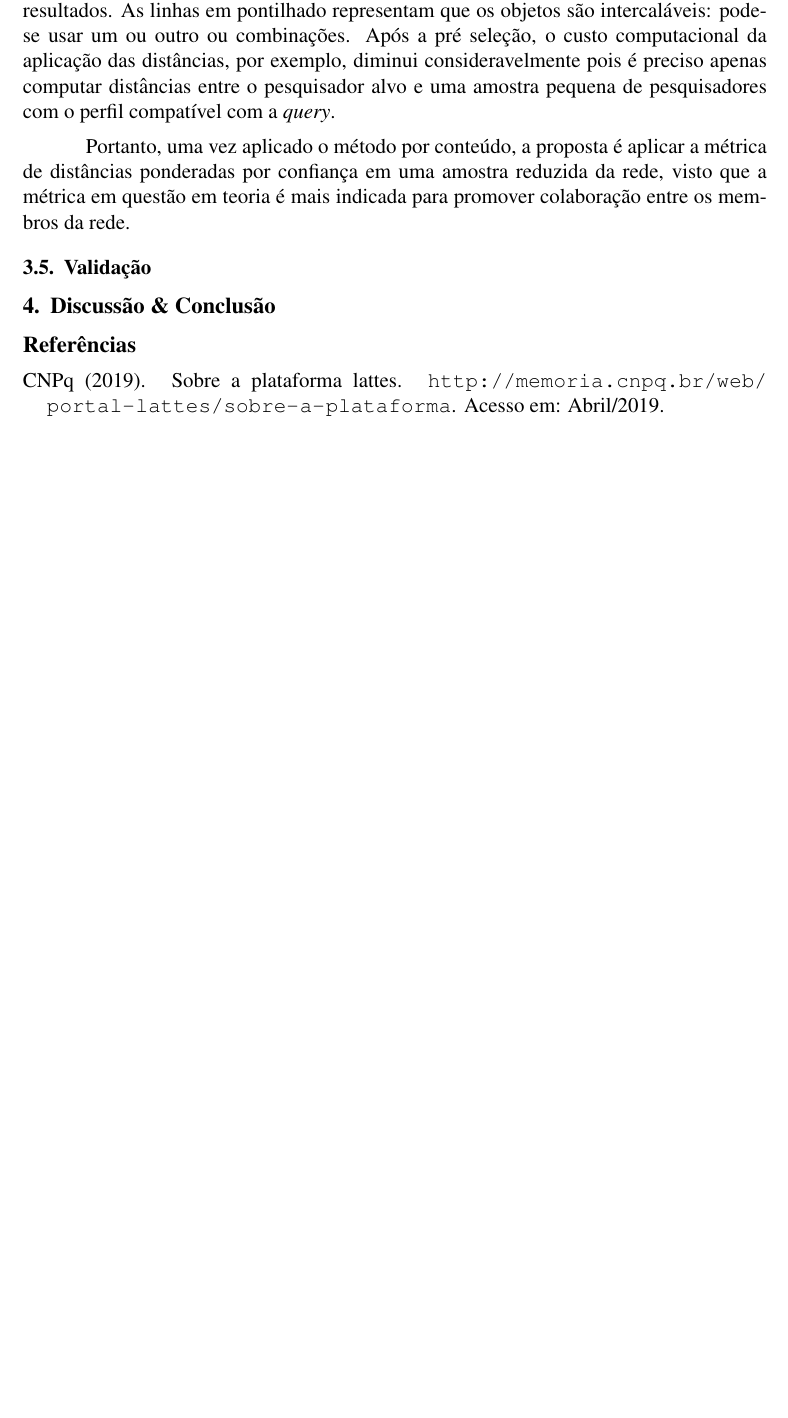
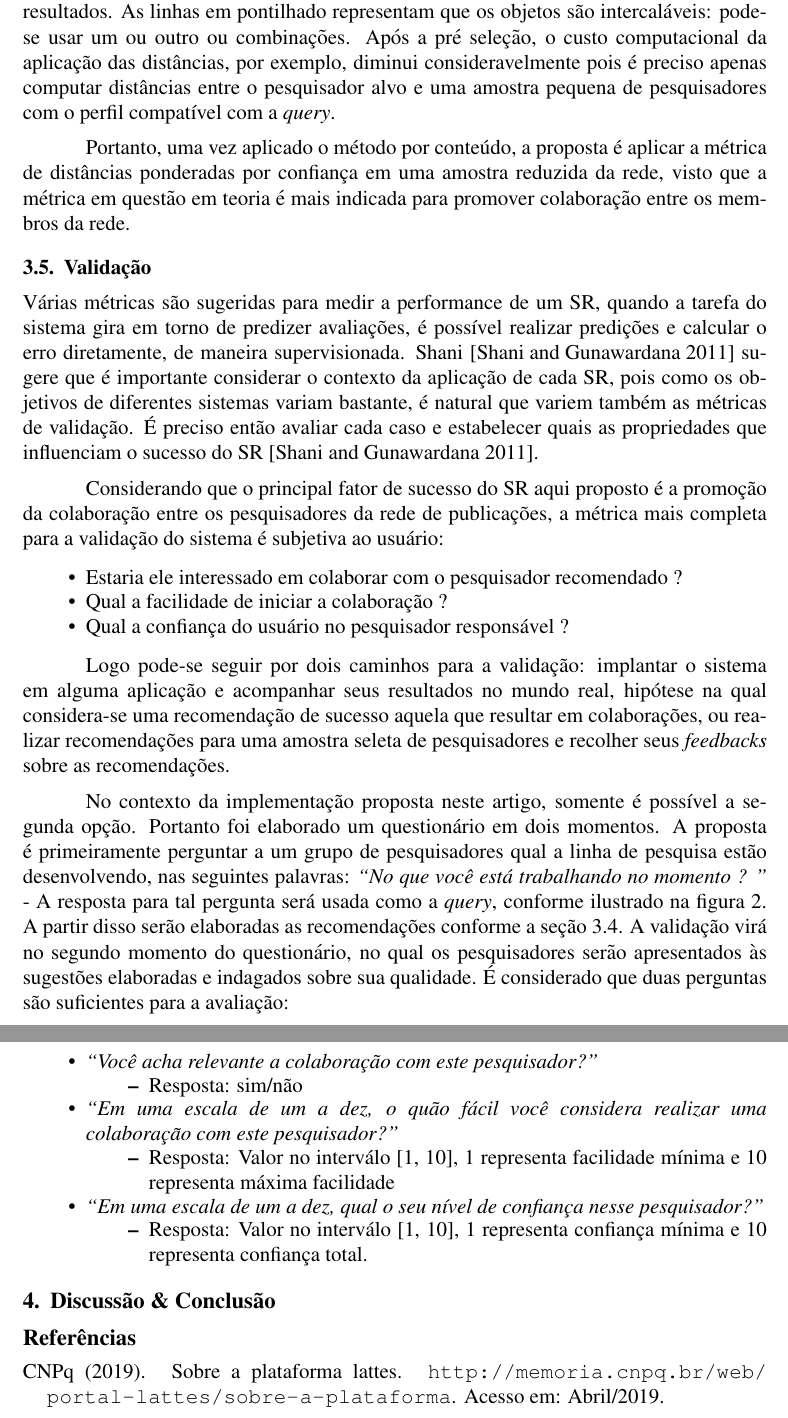
Before and after one commit to jprask/TFG, a LaTeX paper (paper/main.tex): part of page 13 of 14 before the commit and two parts of pages 13 and 14 of 15 after it, the two joined at a grey line, cut so that both start at the same text, the shorter picture padded with empty space. Compiled offline with pdfLaTeX.

Commit message:
Add Validation
* Talk about different metrics
* Expose main point of success
* Explain evaluation methods used

```diff
--- a/paper/main.tex
+++ b/paper/main.tex
@@ -490,6 +490,47 @@ rede.
 
 \subsection{Validação} \label{sect:validation}
 
+Várias métricas são sugeridas para medir a performance de um SR, quando a tarefa do sistema gira em torno de predizer avaliações,
+é possível realizar predições e calcular o erro diretamente, de maneira supervisionada. Shani \cite{shani2011evaluating} sugere
+que é importante considerar o contexto da aplicação de cada SR, pois como os objetivos de diferentes sistemas variam bastante, é
+natural que variem também as métricas de validação. É preciso então avaliar cada caso e estabelecer quais as propriedades que
+influenciam o sucesso do SR \cite{shani2011evaluating}.
+
+Considerando que o principal fator de sucesso do SR aqui proposto é a promoção da colaboração entre os pesquisadores da rede de
+publicações, a métrica mais completa para a validação do sistema é subjetiva ao usuário:
+
+\begin{itemize}
+  \item Estaria ele interessado em colaborar com o pesquisador recomendado ?
+  \item Qual a facilidade de iniciar a colaboração ?
+  \item Qual a confiança do usuário no pesquisador responsável ?
+\end{itemize}
+
+Logo pode-se seguir por dois caminhos para a validação: implantar o sistema em alguma aplicação e acompanhar seus resultados no
+mundo real, hipótese na qual considera-se uma recomendação de sucesso aquela que resultar em colaborações, ou realizar
+recomendações para uma amostra seleta de pesquisadores e recolher seus \textit{feedbacks} sobre as recomendações.
+
+No contexto da implementação proposta neste artigo, somente é possível a segunda opção. Portanto foi elaborado um questionário
+em dois momentos. A proposta é primeiramente perguntar a um grupo de pesquisadores qual a linha de pesquisa estão desenvolvendo,
+nas seguintes palavras: \textit{“No que você está trabalhando no momento ? ”} - A resposta para tal pergunta será usada como a
+\textit{query}, conforme ilustrado na figura \ref{fig:sr-arch}. A partir disso serão elaboradas as recomendações conforme a seção
+\ref{sect:arch}. A validação virá no segundo momento do questionário, no qual os pesquisadores serão apresentados às sugestões
+elaboradas e indagados sobre sua qualidade. É considerado que duas perguntas são suficientes para a avaliação:
+
+\begin{itemize}
+  \item \textit{“Você acha relevante a colaboração com este pesquisador?”}
+  \begin{itemize}
+    \item Resposta: sim/não
+  \end{itemize}
+  \item \textit{“Em uma escala de um a dez, o quão fácil você considera realizar uma colaboração com este pesquisador?”}
+  \begin{itemize}
+    \item Resposta: Valor no interválo [1, 10], 1 representa facilidade mínima e 10 representa máxima facilidade
+  \end{itemize}
+  \item \textit{“Em uma escala de um a dez, qual o seu nível de confiança nesse pesquisador?”}
+  \begin{itemize}
+    \item Resposta: Valor no interválo [1, 10], 1 representa confiança mínima e 10 representa confiança total.
+  \end{itemize}
+\end{itemize}
+
 \section{Discussão \& Conclusão}
 
 \bibliographystyle{sbc}
```
Also changed, not shown: paper/sbc-template.bib (+9 -0 lines), paper/main.pdf, paper/main.tex (2 more changed lines).
